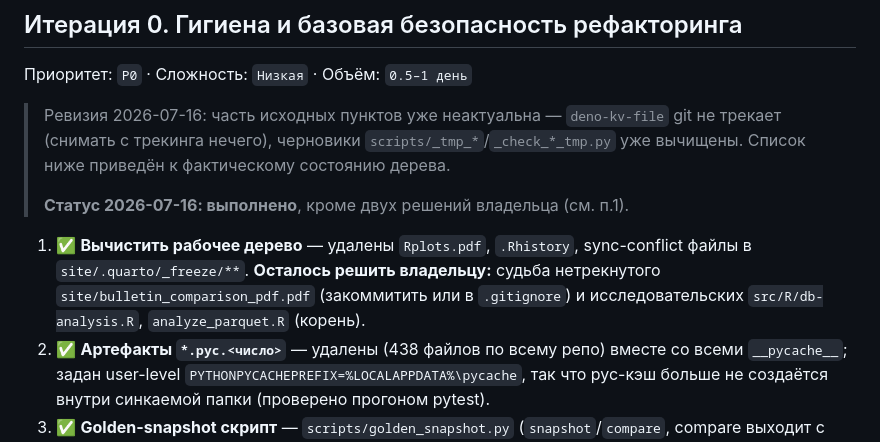
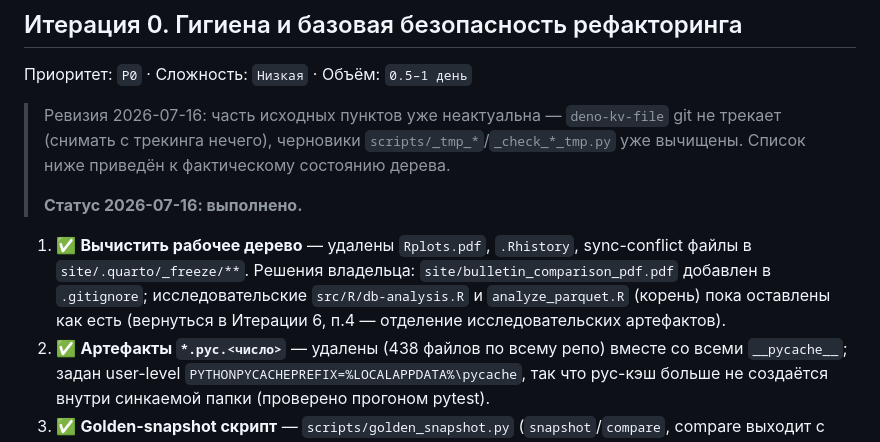
Before and after one commit to quantviews/mgimo-foreign-trade, a Markdown page: docs/refactoring-plan-2026-07.md, the part around the change. Drawn GitHub-style.

Commit message:
docs(plan): record owner decisions for Iteration 0 leftovers
Bulletin PDF is gitignored; research R scripts stay in place until
Iteration 6 (research artifacts separation).

Co-Authored-By: Claude Fable 5 <noreply@anthropic.com>

```diff
--- a/docs/refactoring-plan-2026-07.md
+++ b/docs/refactoring-plan-2026-07.md
@@ -59,12 +59,13 @@
 > не трекает (снимать с трекинга нечего), черновики `scripts/_tmp_*`/`_check_*_tmp.py`
 > уже вычищены. Список ниже приведён к фактическому состоянию дерева.
 >
-> **Статус 2026-07-16: выполнено**, кроме двух решений владельца (см. п.1).
+> **Статус 2026-07-16: выполнено.**
 
 1. ✅ **Вычистить рабочее дерево** — удалены `Rplots.pdf`, `.Rhistory`, sync-conflict
-   файлы в `site/.quarto/_freeze/**`. **Осталось решить владельцу:** судьба нетрекнутого
-   `site/bulletin_comparison_pdf.pdf` (закоммитить или в `.gitignore`) и исследовательских
-   `src/R/db-analysis.R`, `analyze_parquet.R` (корень).
+   файлы в `site/.quarto/_freeze/**`. Решения владельца: `site/bulletin_comparison_pdf.pdf`
+   добавлен в `.gitignore`; исследовательские `src/R/db-analysis.R` и `analyze_parquet.R`
+   (корень) пока оставлены как есть (вернуться в Итерации 6, п.4 — отделение
+   исследовательских артефактов).
 2. ✅ **Артефакты `*.pyc.<число>`** — удалены (438 файлов по всему репо) вместе со всеми
    `__pycache__`; задан user-level `PYTHONPYCACHEPREFIX=%LOCALAPPDATA%\pycache`, так что
    pyc-кэш больше не создаётся внутри синкаемой папки (проверено прогоном pytest).
```
